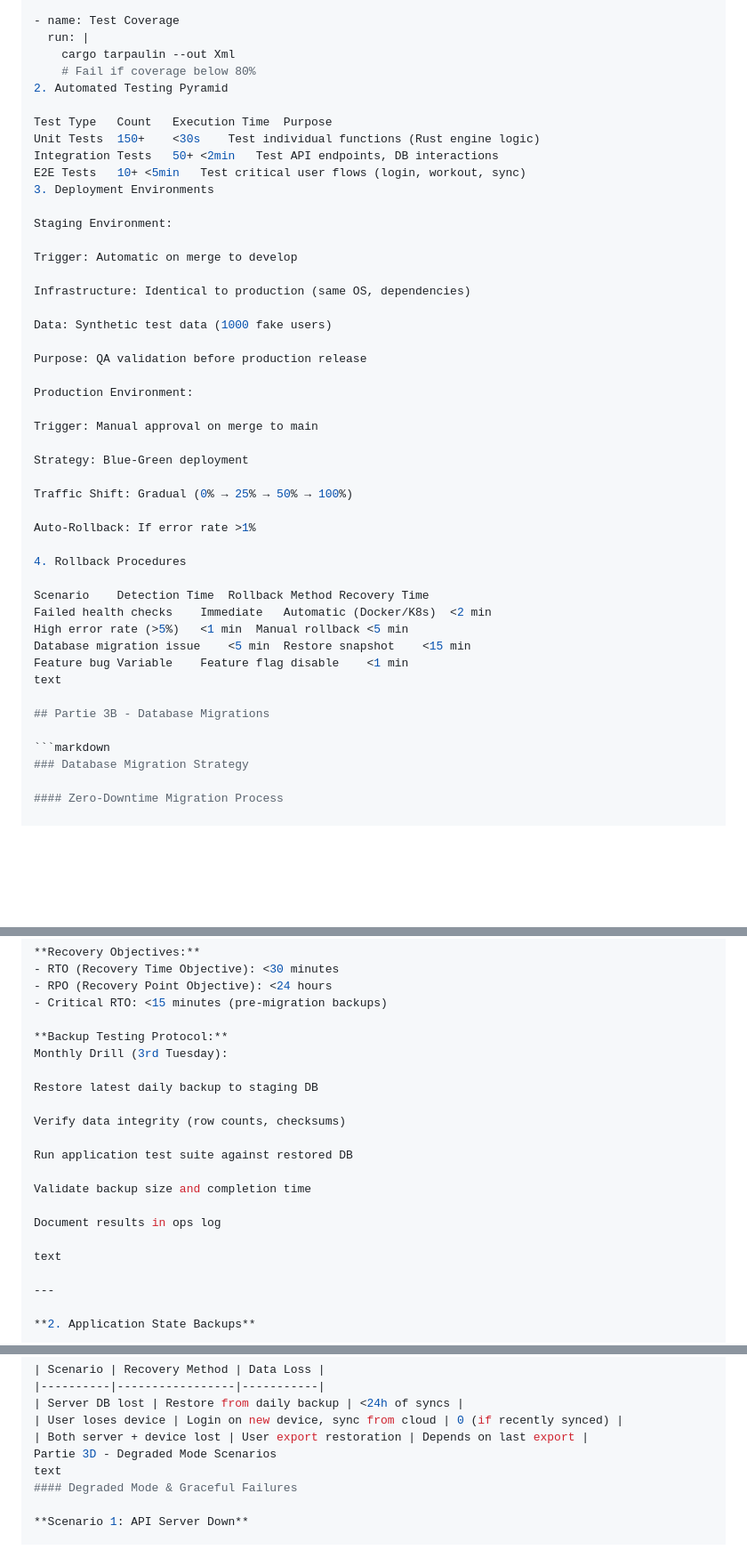
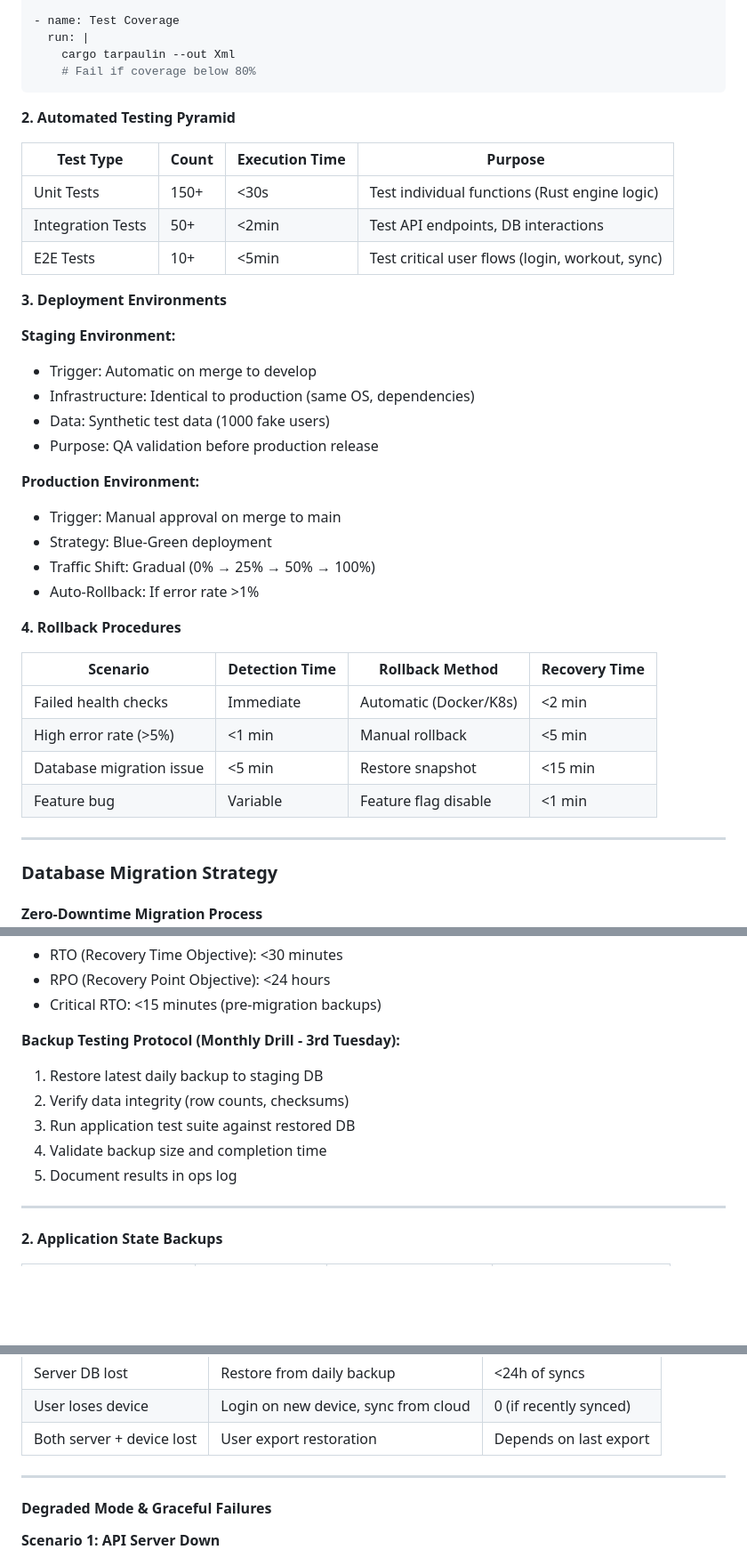
Before and after one commit to Eip-LiftUp/LiftUp-EIP, a Markdown page: docs/impacts_risks_and_mitigation/DEPLOYMENT_RESILIENCE.md, 3 parts joined by grey strips. Shown at 89% size. Drawn GitHub-style; blank space fills up the shorter version.

````diff
--- a/docs/impacts_risks_and_mitigation/DEPLOYMENT_RESILIENCE.md
+++ b/docs/impacts_risks_and_mitigation/DEPLOYMENT_RESILIENCE.md
@@ -213,46 +37,41 @@ Developing on `localhost` is easy. Running in production is hard. We explain how
   run: |
     cargo tarpaulin --out Xml
     # Fail if coverage below 80%
-2. Automated Testing Pyramid
+```
 
-Test Type	Count	Execution Time	Purpose
-Unit Tests	150+	<30s	Test individual functions (Rust engine logic)
-Integration Tests	50+	<2min	Test API endpoints, DB interactions
-E2E Tests	10+	<5min	Test critical user flows (login, workout, sync)
-3. Deployment Environments
+**2. Automated Testing Pyramid**
 
-Staging Environment:
+| Test Type | Count | Execution Time | Purpose |
+|-----------|-------|----------------|----------|
+| Unit Tests | 150+ | <30s | Test individual functions (Rust engine logic) |
+| Integration Tests | 50+ | <2min | Test API endpoints, DB interactions |
+| E2E Tests | 10+ | <5min | Test critical user flows (login, workout, sync) |
 
-Trigger: Automatic on merge to develop
+**3. Deployment Environments**
 
-Infrastructure: Identical to production (same OS, dependencies)
+**Staging Environment:**
+- Trigger: Automatic on merge to develop
+- Infrastructure: Identical to production (same OS, dependencies)
+- Data: Synthetic test data (1000 fake users)
+- Purpose: QA validation before production release
 
-Data: Synthetic test data (1000 fake users)
+**Production Environment:**
+- Trigger: Manual approval on merge to main
+- Strategy: Blue-Green deployment
+- Traffic Shift: Gradual (0% → 25% → 50% → 100%)
+- Auto-Rollback: If error rate >1%
 
-Purpose: QA validation before production release
+**4. Rollback Procedures**
 
-Production Environment:
+| Scenario | Detection Time | Rollback Method | Recovery Time |
+|----------|----------------|-----------------|---------------|
+| Failed health checks | Immediate | Automatic (Docker/K8s) | <2 min |
+| High error rate (>5%) | <1 min | Manual rollback | <5 min |
+| Database migration issue | <5 min | Restore snapshot | <15 min |
+| Feature bug | Variable | Feature flag disable | <1 min |
 
-Trigger: Manual approval on merge to main
+---
 
-Strategy: Blue-Green deployment
-
-Traffic Shift: Gradual (0% → 25% → 50% → 100%)
-
-Auto-Rollback: If error rate >1%
-
-4. Rollback Procedures
-
-Scenario	Detection Time	Rollback Method	Recovery Time
-Failed health checks	Immediate	Automatic (Docker/K8s)	<2 min
-High error rate (>5%)	<1 min	Manual rollback	<5 min
-Database migration issue	<5 min	Restore snapshot	<15 min
-Feature bug	Variable	Feature flag disable	<1 min
-text
-
-## Partie 3B - Database Migrations
-
-```markdown
 ### Database Migration Strategy
 
 #### Zero-Downtime Migration Process
@@ -361,20 +181,12 @@ text
 - RPO (Recovery Point Objective): <24 hours
 - Critical RTO: <15 minutes (pre-migration backups)
 
-**Backup Testing Protocol:**
-Monthly Drill (3rd Tuesday):
-
-Restore latest daily backup to staging DB
-
-Verify data integrity (row counts, checksums)
-
-Run application test suite against restored DB
-
-Validate backup size and completion time
-
-Document results in ops log
-
-text
+**Backup Testing Protocol (Monthly Drill - 3rd Tuesday):**
+1. Restore latest daily backup to staging DB
+2. Verify data integrity (row counts, checksums)
+3. Run application test suite against restored DB
+4. Validate backup size and completion time
+5. Document results in ops log
 
 ---
 
@@ -404,8 +216,9 @@ text
 | Server DB lost | Restore from daily backup | <24h of syncs |
 | User loses device | Login on new device, sync from cloud | 0 (if recently synced) |
 | Both server + device lost | User export restoration | Depends on last export |
-Partie 3D - Degraded Mode Scenarios
-text
+
+---
+
 #### Degraded Mode & Graceful Failures
 
 **Scenario 1: API Server Down**
````
Also changed, not shown: other parts of docs/impacts_risks_and_mitigation/DEPLOYMENT_RESILIENCE.md (+10 -184 lines).
